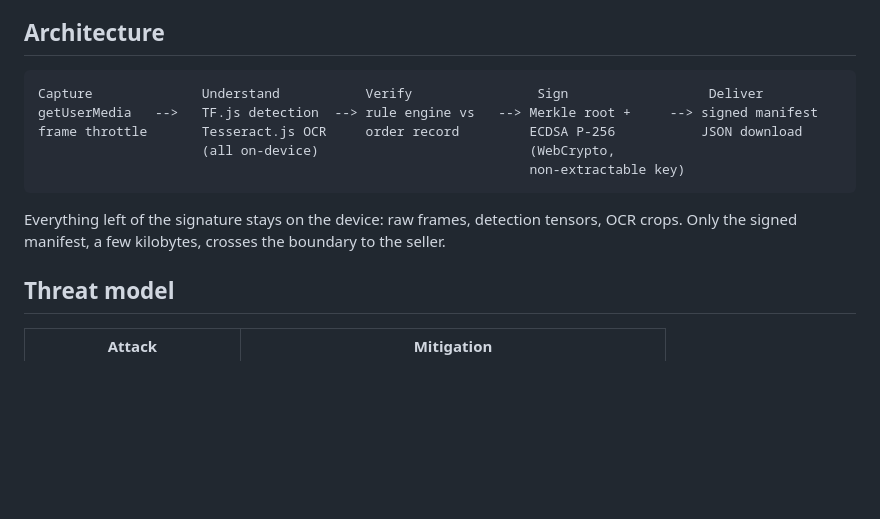
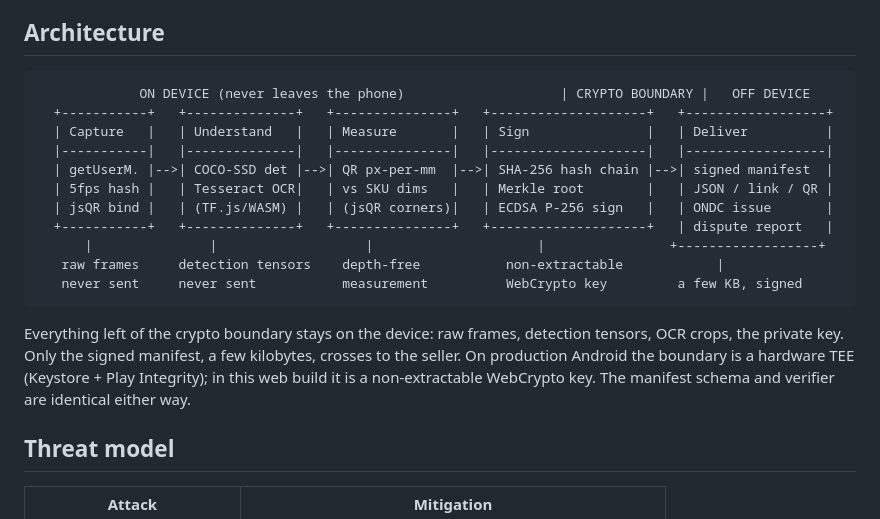
Before and after one commit to N9601/IQOO2k26, a Markdown page: README.md, the part around the change. Drawn GitHub-style; blank space fills up the shorter version.

Commit message:
Expand architecture diagram with measurement stage and crypto boundary

````diff
--- a/README.md
+++ b/README.md
@@ -62,14 +62,20 @@ No camera available? The capture page drops into a clearly labeled simulation mo
 ## Architecture
 
 ```
-Capture              Understand           Verify                Sign                  Deliver
-getUserMedia   -->   TF.js detection  --> rule engine vs   --> Merkle root +     --> signed manifest
-frame throttle       Tesseract.js OCR     order record         ECDSA P-256           JSON download
-                     (all on-device)                           (WebCrypto,
-                                                               non-extractable key)
+             ON DEVICE (never leaves the phone)                    | CRYPTO BOUNDARY |   OFF DEVICE
+  +-----------+   +--------------+   +---------------+   +--------------------+   +------------------+
+  | Capture   |   | Understand   |   | Measure       |   | Sign               |   | Deliver          |
+  |-----------|   |--------------|   |---------------|   |--------------------|   |------------------|
+  | getUserM. |-->| COCO-SSD det |-->| QR px-per-mm  |-->| SHA-256 hash chain |-->| signed manifest  |
+  | 5fps hash |   | Tesseract OCR|   | vs SKU dims   |   | Merkle root        |   | JSON / link / QR |
+  | jsQR bind |   | (TF.js/WASM) |   | (jsQR corners)|   | ECDSA P-256 sign   |   | ONDC issue       |
+  +-----------+   +--------------+   +---------------+   +--------------------+   | dispute report   |
+      |               |                   |                     |                +------------------+
+   raw frames     detection tensors    depth-free           non-extractable            |
+   never sent     never sent           measurement          WebCrypto key         a few KB, signed
 ```
 
-Everything left of the signature stays on the device: raw frames, detection tensors, OCR crops. Only the signed manifest, a few kilobytes, crosses the boundary to the seller.
+Everything left of the crypto boundary stays on the device: raw frames, detection tensors, OCR crops, the private key. Only the signed manifest, a few kilobytes, crosses to the seller. On production Android the boundary is a hardware TEE (Keystore + Play Integrity); in this web build it is a non-extractable WebCrypto key. The manifest schema and verifier are identical either way.
 
 ## Threat model
 
````
